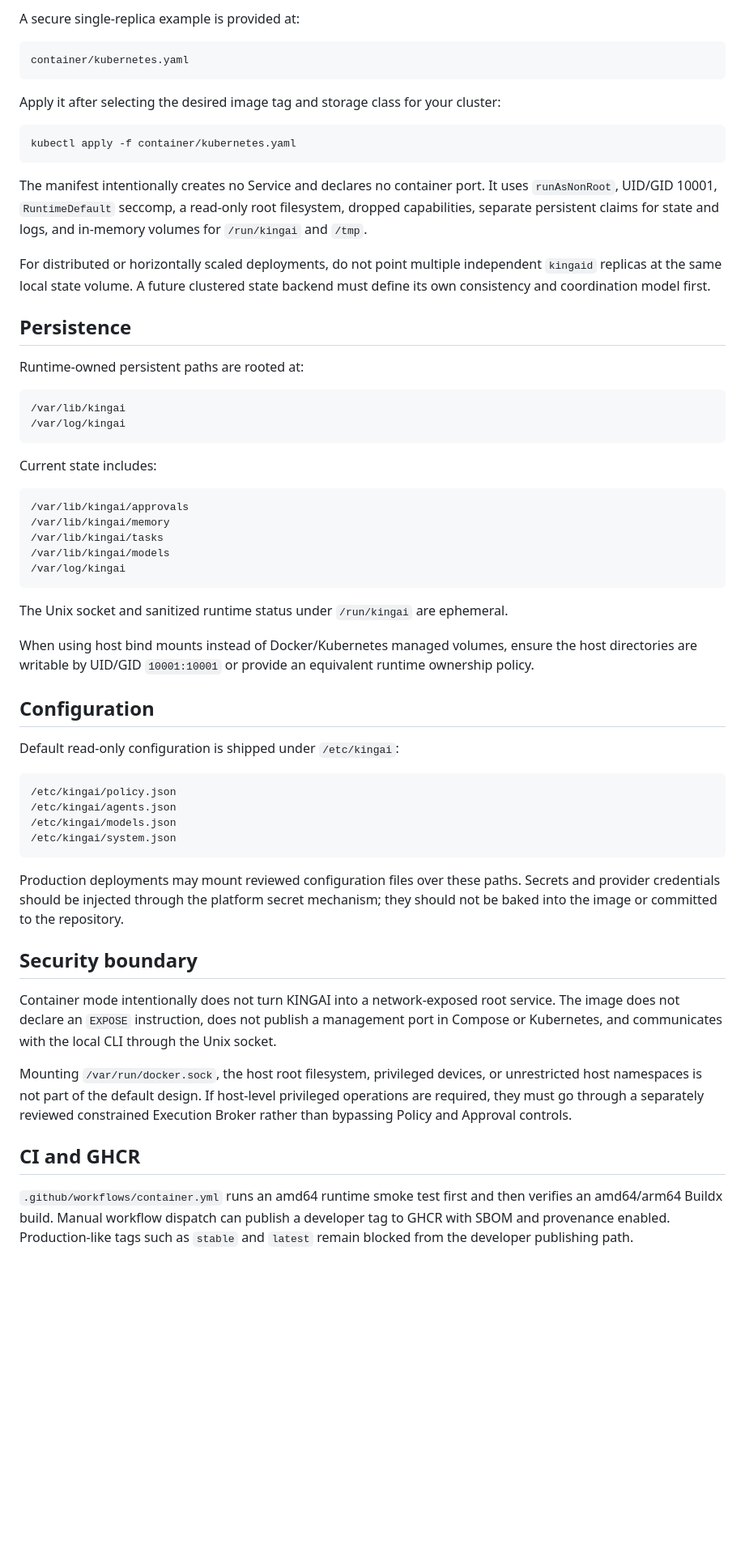
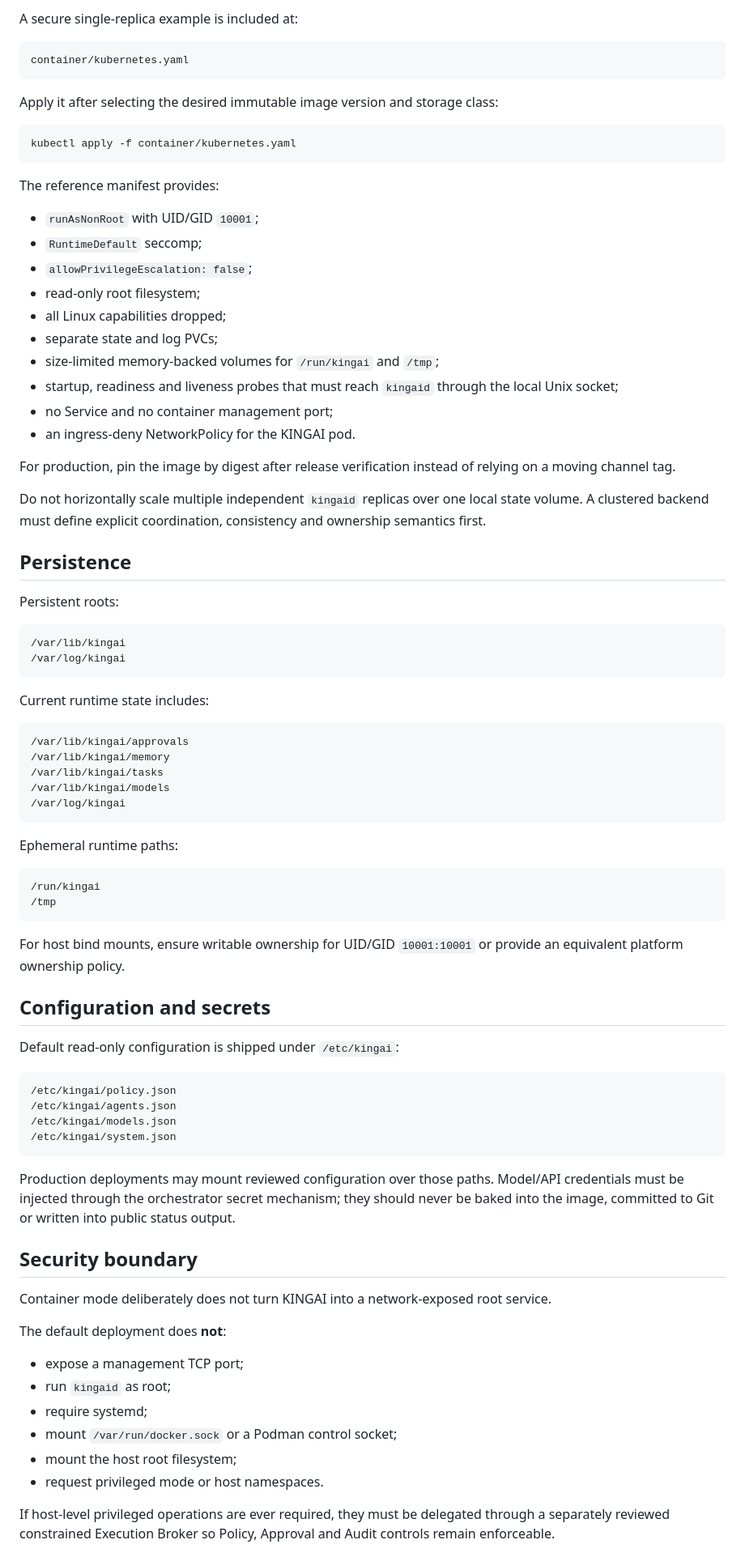
Before and after one commit to kingaiwork/KINGAIOS, a Markdown page: container/README.md, the part around one of its changes. Shown at 81% size. Drawn GitHub-style; blank space fills up the shorter version.

````diff
--- a/container/README.md
+++ b/container/README.md
@@ -115,30 +169,43 @@ The smoke test verifies the image contract rather than only checking that the Do
 
-A secure single-replica example is provided at:
+A secure single-replica example is included at:
 
 ```text
 container/kubernetes.yaml
 ```
 
-Apply it after selecting the desired image tag and storage class for your cluster:
+Apply it after selecting the desired immutable image version and storage class:
 
 ```bash
 kubectl apply -f container/kubernetes.yaml
 ```
 
-The manifest intentionally creates no Service and declares no container port. It uses `runAsNonRoot`, UID/GID 10001, `RuntimeDefault` seccomp, a read-only root filesystem, dropped capabilities, separate persistent claims for state and logs, and in-memory volumes for `/run/kingai` and `/tmp`.
+The reference manifest provides:
 
-For distributed or horizontally scaled deployments, do not point multiple independent `kingaid` replicas at the same local state volume. A future clustered state backend must define its own consistency and coordination model first.
+- `runAsNonRoot` with UID/GID `10001`;
+- `RuntimeDefault` seccomp;
+- `allowPrivilegeEscalation: false`;
+- read-only root filesystem;
+- all Linux capabilities dropped;
+- separate state and log PVCs;
+- size-limited memory-backed volumes for `/run/kingai` and `/tmp`;
+- startup, readiness and liveness probes that must reach `kingaid` through the local Unix socket;
+- no Service and no container management port;
+- an ingress-deny NetworkPolicy for the KINGAI pod.
+
+For production, pin the image by digest after release verification instead of relying on a moving channel tag.
+
+Do not horizontally scale multiple independent `kingaid` replicas over one local state volume. A clustered backend must define explicit coordination, consistency and ownership semantics first.
 
 ## Persistence
 
-Runtime-owned persistent paths are rooted at:
+Persistent roots:
 
 ```text
 /var/lib/kingai
 /var/log/kingai
 ```
 
-Current state includes:
+Current runtime state includes:
 
 ```text
 /var/lib/kingai/approvals
@@ -148,11 +215,16 @@ Current state includes:
 /var/log/kingai
 ```
 
-The Unix socket and sanitized runtime status under `/run/kingai` are ephemeral.
+Ephemeral runtime paths:
 
-When using host bind mounts instead of Docker/Kubernetes managed volumes, ensure the host directories are writable by UID/GID `10001:10001` or provide an equivalent runtime ownership policy.
+```text
+/run/kingai
+/tmp
+```
 
-## Configuration
+For host bind mounts, ensure writable ownership for UID/GID `10001:10001` or provide an equivalent platform ownership policy.
+
+## Configuration and secrets
 
 Default read-only configuration is shipped under `/etc/kingai`:
 
@@ -163,15 +235,20 @@ Default read-only configuration is shipped under `/etc/kingai`:
 /etc/kingai/system.json
 ```
 
-Production deployments may mount reviewed configuration files over these paths. Secrets and provider credentials should be injected through the platform secret mechanism; they should not be baked into the image or committed to the repository.
+Production deployments may mount reviewed configuration over those paths. Model/API credentials must be injected through the orchestrator secret mechanism; they should never be baked into the image, committed to Git or written into public status output.
 
 ## Security boundary
 
-Container mode intentionally does not turn KINGAI into a network-exposed root service. The image does not declare an `EXPOSE` instruction, does not publish a management port in Compose or Kubernetes, and communicates with the local CLI through the Unix socket.
+Container mode deliberately does not turn KINGAI into a network-exposed root service.
 
-Mounting `/var/run/docker.sock`, the host root filesystem, privileged devices, or unrestricted host namespaces is not part of the default design. If host-level privileged operations are required, they must go through a separately reviewed constrained Execution Broker rather than bypassing Policy and Approval controls.
+The default deployment does **not**:
 
-## CI and GHCR
+- expose a management TCP port;
+- run `kingaid` as root;
+- require systemd;
+- mount `/var/run/docker.sock` or a Podman control socket;
+- mount the host root filesystem;
+- request privileged mode or host namespaces.
 
-`.github/workflows/container.yml` runs an amd64 runtime smoke test first and then verifies an amd64/arm64 Buildx build. Manual workflow dispatch can publish a developer tag to GHCR with SBOM and provenance enabled. Production-like tags such as `stable` and `latest` remain blocked from the developer publishing path.
+If host-level privileged operations are ever required, they must be delegated through a separately reviewed constrained Execution Broker so Policy, Approval and Audit controls remain enforceable.
 
````
Also changed, not shown: other parts of container/README.md (+156 -42 lines).
